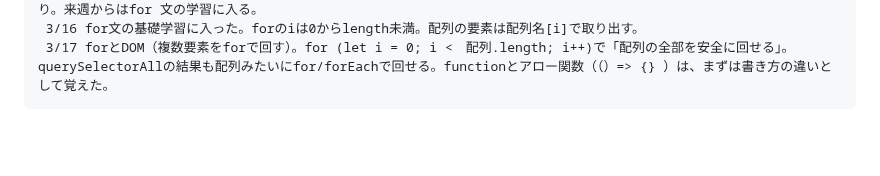
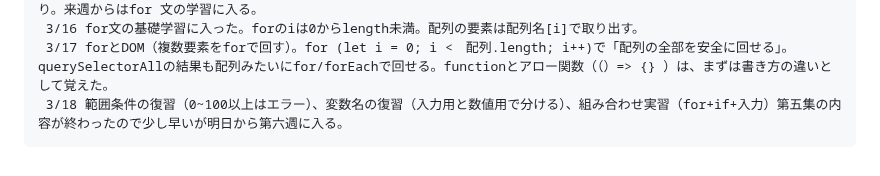
Before and after one commit to rxefillz-dotcom/my-learning-log, a Markdown page: README.md, the part around the change. GitHub-like rendering; blank space fills up the shorter version.

Commit message:
3/18 第五週まとめまで

```diff
--- a/README.md
+++ b/README.md
@@ -37,3 +37,4 @@
      3/14 土曜日テストと復習。第四週で学んだ条件式、比較、コードの流れなど土台はできているように感じた。あとは細かいところを理解して間違えたところはここから先も頻繁に使うので注意しながら学習していく。怪しいところはノートにもまとめたので今週は終わり。来週からはfor 文の学習に入る。
      3/16 for文の基礎学習に入った。forのiは0からlength未満。配列の要素は配列名[i]で取り出す。
      3/17 forとDOM（複数要素をforで回す）。for (let i = 0; i <　配列.length; i++)で「配列の全部を安全に回せる」。querySelectorAllの結果も配列みたいにfor/forEachで回せる。functionとアロー関数（（）=> {} ）は、まずは書き方の違いとして覚えた。
+     3/18 範囲条件の復習（0~100以上はエラー）、変数名の復習（入力用と数値用で分ける）、組み合わせ実習（for+if+入力）第五集の内容が終わったので少し早いが明日から第六週に入る。
```
